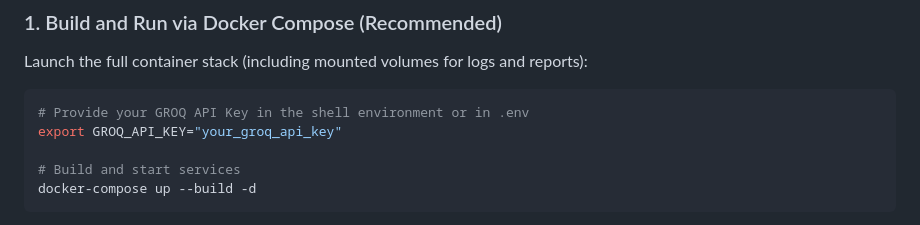
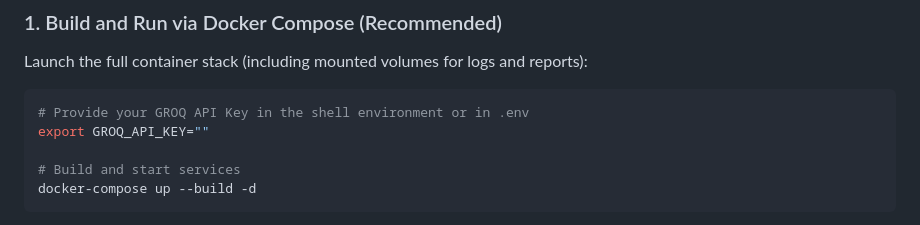
Before and after one commit to mohd-musheer/CodeShield-AI, a Markdown page: README.md, the part around the change. Rendered like a GitHub page.

````diff
--- a/README.md
+++ b/README.md
@@ -59,7 +59,7 @@ CodeShield AI is a state-of-the-art, enterprise-quality codebase security analyz
 Launch the full container stack (including mounted volumes for logs and reports):
 ```bash
 # Provide your GROQ API Key in the shell environment or in .env
-export GROQ_API_KEY="your_groq_api_key"
+export GROQ_API_KEY=""
 
 # Build and start services
 docker-compose up --build -d
````
